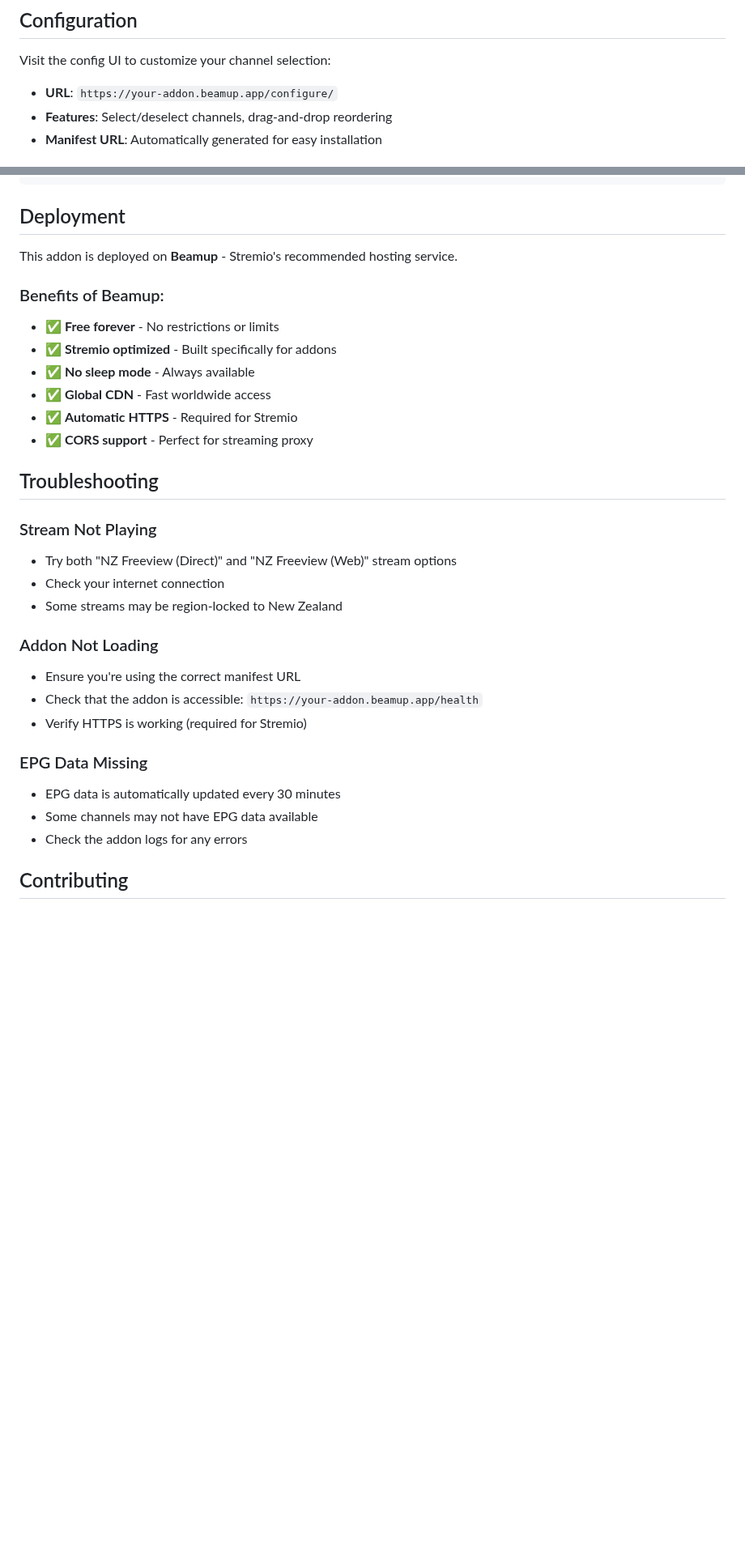
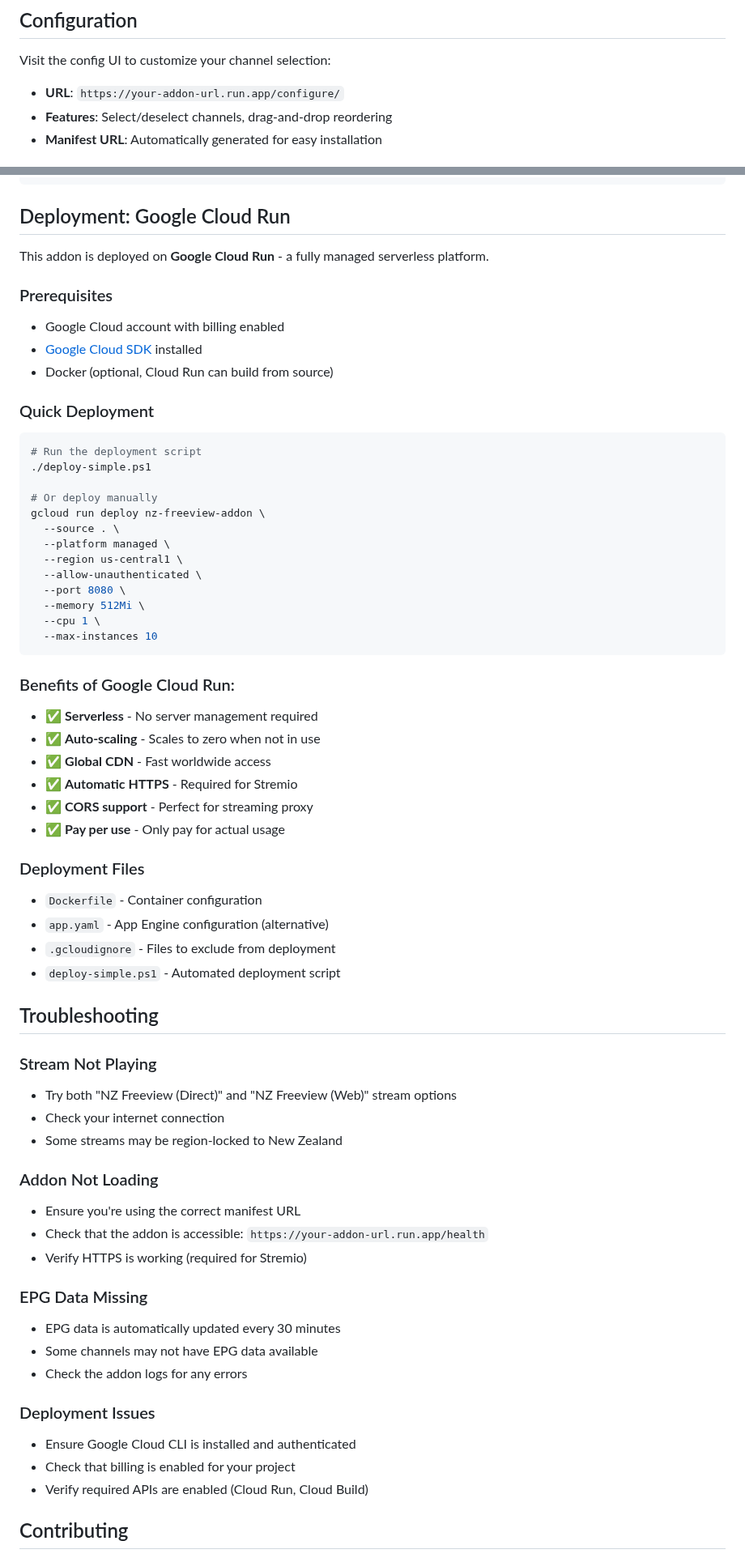
Before and after one commit to Daviddew89/nz-freeview-addon, a Markdown page: README.md, 2 parts joined by grey strips. Shown at 81% size. GitHub-like rendering; blank space fills up the shorter version.

Commit message:
Add deployment scripts and configuration for NZ Freeview Addon

````diff
--- a/README.md
+++ b/README.md
@@ -31,7 +31,7 @@ A Stremio addon that provides access to free New Zealand TV channels with full E
 ## Configuration
 
 Visit the config UI to customize your channel selection:
-- **URL**: `https://your-addon.beamup.app/configure/`
+- **URL**: `https://your-addon-url.run.app/configure/`
 - **Features**: Select/deselect channels, drag-and-drop reordering
 - **Manifest URL**: Automatically generated for easy installation
 
@@ -75,17 +75,45 @@ open http://localhost:8080/configure/
 └── README.md            # This file
 ```
 
-## Deployment
+## Deployment: Google Cloud Run
 
-This addon is deployed on **Beamup** - Stremio's recommended hosting service.
+This addon is deployed on **Google Cloud Run** - a fully managed serverless platform.
 
-### Benefits of Beamup:
-- ✅ **Free forever** - No restrictions or limits
-- ✅ **Stremio optimized** - Built specifically for addons
-- ✅ **No sleep mode** - Always available
+### Prerequisites
+- Google Cloud account with billing enabled
+- [Google Cloud SDK](https://cloud.google.com/sdk/docs/install) installed
+- Docker (optional, Cloud Run can build from source)
+
+### Quick Deployment
+```bash
+# Run the deployment script
+./deploy-simple.ps1
+
+# Or deploy manually
+gcloud run deploy nz-freeview-addon \
+  --source . \
+  --platform managed \
+  --region us-central1 \
+  --allow-unauthenticated \
+  --port 8080 \
+  --memory 512Mi \
+  --cpu 1 \
+  --max-instances 10
+```
+
+### Benefits of Google Cloud Run:
+- ✅ **Serverless** - No server management required
+- ✅ **Auto-scaling** - Scales to zero when not in use
 - ✅ **Global CDN** - Fast worldwide access
 - ✅ **Automatic HTTPS** - Required for Stremio
 - ✅ **CORS support** - Perfect for streaming proxy
+- ✅ **Pay per use** - Only pay for actual usage
+
+### Deployment Files
+- `Dockerfile` - Container configuration
+- `app.yaml` - App Engine configuration (alternative)
+- `.gcloudignore` - Files to exclude from deployment
+- `deploy-simple.ps1` - Automated deployment script
 
 ## Troubleshooting
 
@@ -96,13 +124,18 @@ This addon is deployed on **Beamup** - Stremio's recommended hosting service.
 
 ### Addon Not Loading
 - Ensure you're using the correct manifest URL
-- Check that the addon is accessible: `https://your-addon.beamup.app/health`
+- Check that the addon is accessible: `https://your-addon-url.run.app/health`
 - Verify HTTPS is working (required for Stremio)
 
 ### EPG Data Missing
 - EPG data is automatically updated every 30 minutes
 - Some channels may not have EPG data available
 - Check the addon logs for any errors
+
+### Deployment Issues
+- Ensure Google Cloud CLI is installed and authenticated
+- Check that billing is enabled for your project
+- Verify required APIs are enabled (Cloud Run, Cloud Build)
 
 ## Contributing
 
````
Also changed, not shown: other parts of README.md (+3 -3 lines).
